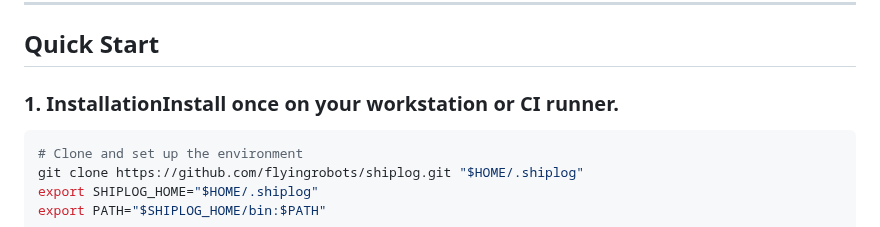
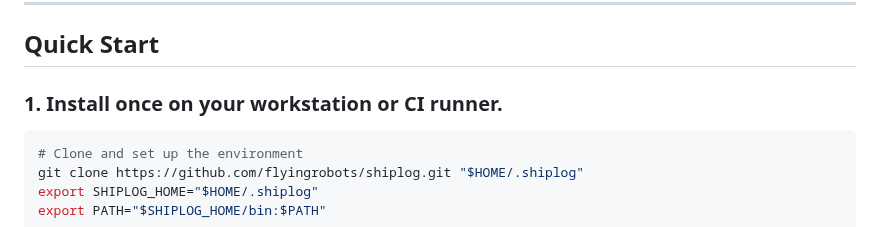
Before and after one commit to flyingrobots/shiplog, a Markdown page: README.md, the part around the change. Rendered like a GitHub page.

Commit message:
Fix typo in installation instructions
Signed-off-by: James Ross <james@flyingrobots.dev>

````diff
--- a/README.md
+++ b/README.md
@@ -37,7 +37,7 @@ A built-in **allow list enforces policy at the source**: only trusted contributo
 
 ## Quick Start
 
-### 1. InstallationInstall once on your workstation or CI runner.
+### 1. Install once on your workstation or CI runner.
 
 ```bash
 # Clone and set up the environment
````
